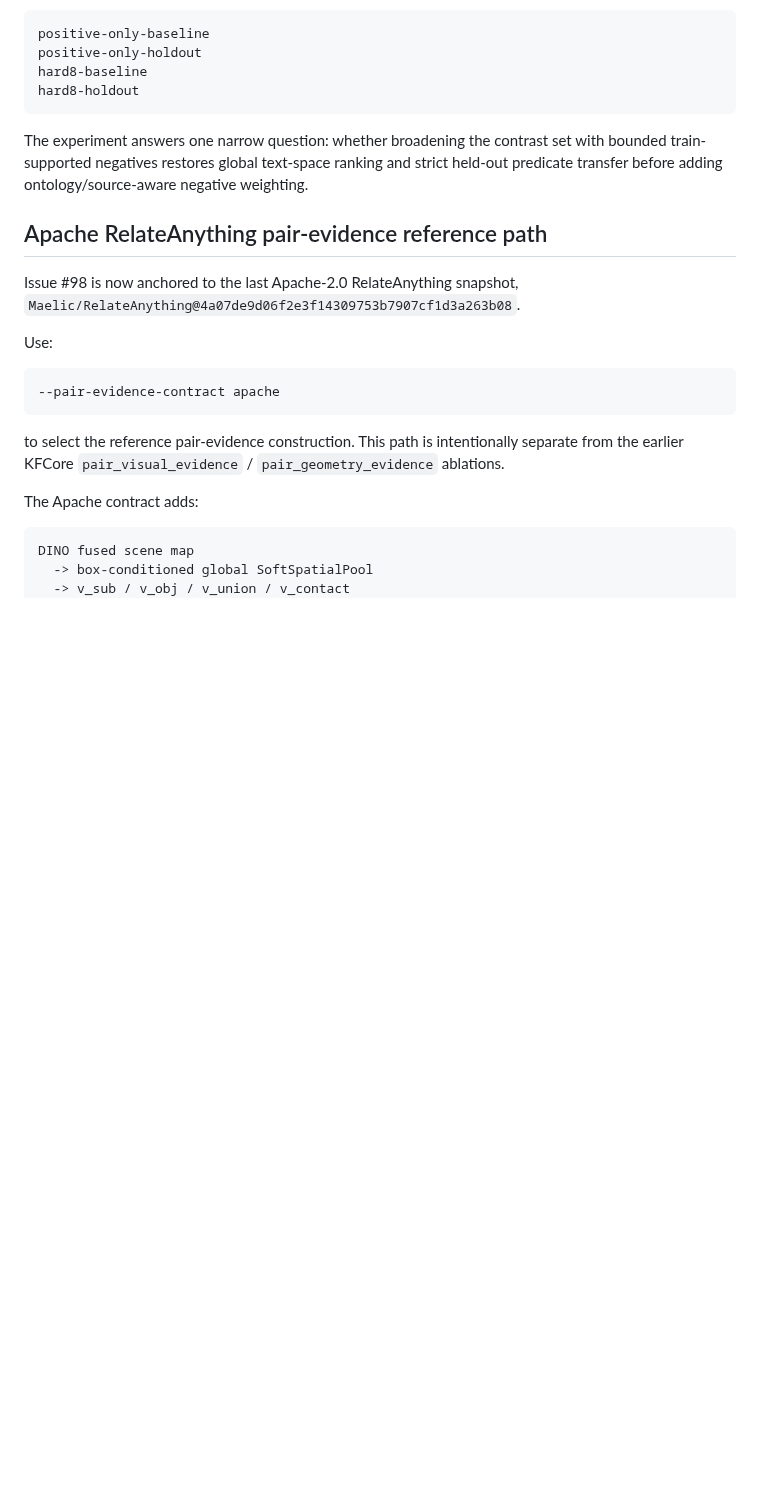
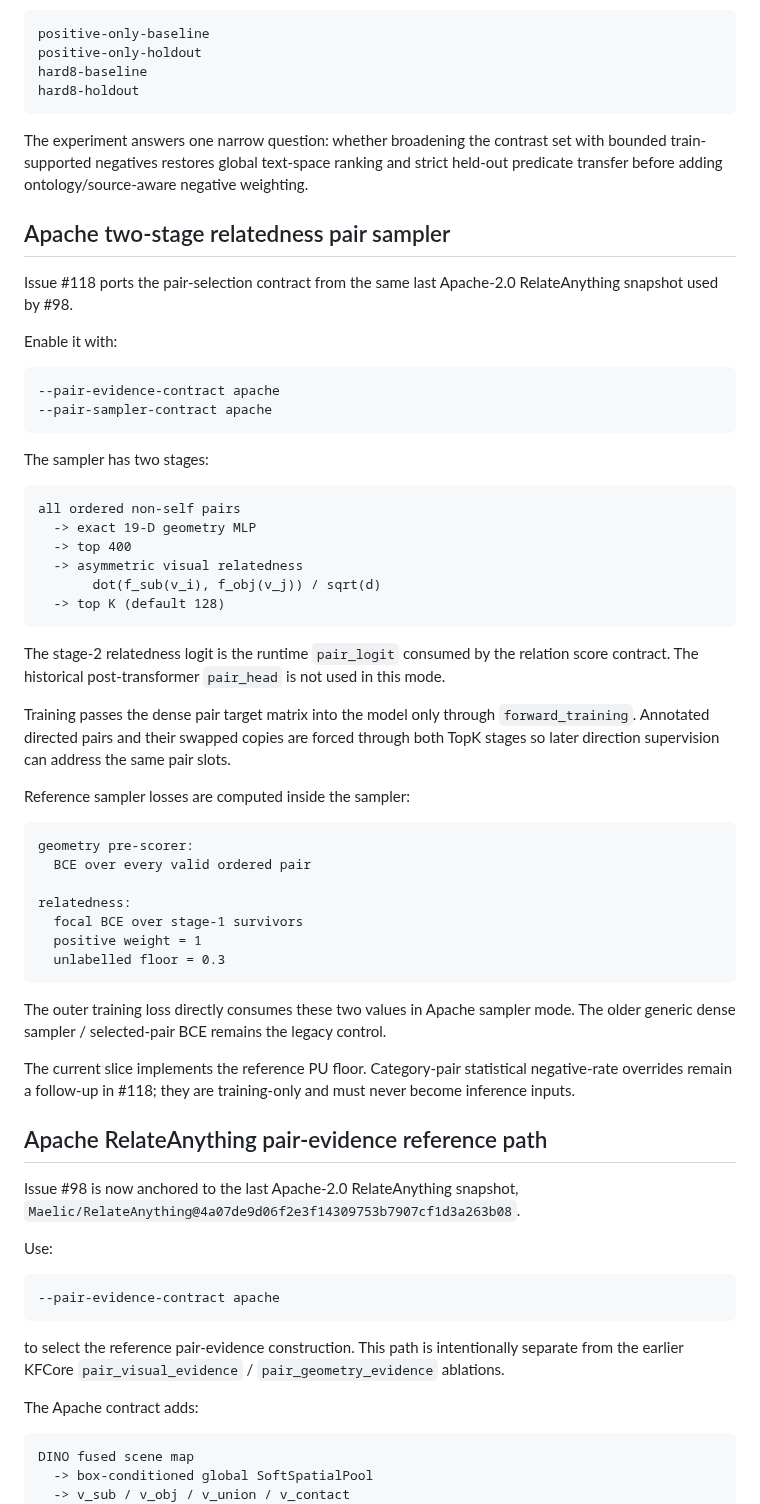
Before and after one commit to qigao/KFCore, a Markdown page: tools/relation_training/README.md, the part around the change. GitHub-like rendering; blank space fills up the shorter version.

Commit message:
docs(relation-training): document Apache relatedness sampler

````diff
--- a/tools/relation_training/README.md
+++ b/tools/relation_training/README.md
@@ -559,6 +559,58 @@ The experiment answers one narrow question: whether broadening the contrast set
 with bounded train-supported negatives restores global text-space ranking and
 strict held-out predicate transfer before adding ontology/source-aware
 negative weighting.
+
+## Apache two-stage relatedness pair sampler
+
+Issue #118 ports the pair-selection contract from the same last Apache-2.0
+RelateAnything snapshot used by #98.
+
+Enable it with:
+
+```text
+--pair-evidence-contract apache
+--pair-sampler-contract apache
+```
+
+The sampler has two stages:
+
+```text
+all ordered non-self pairs
+  -> exact 19-D geometry MLP
+  -> top 400
+  -> asymmetric visual relatedness
+       dot(f_sub(v_i), f_obj(v_j)) / sqrt(d)
+  -> top K (default 128)
+```
+
+The stage-2 relatedness logit is the runtime `pair_logit` consumed by the
+relation score contract. The historical post-transformer `pair_head` is not
+used in this mode.
+
+Training passes the dense pair target matrix into the model only through
+`forward_training`. Annotated directed pairs and their swapped copies are
+forced through both TopK stages so later direction supervision can address the
+same pair slots.
+
+Reference sampler losses are computed inside the sampler:
+
+```text
+geometry pre-scorer:
+  BCE over every valid ordered pair
+
+relatedness:
+  focal BCE over stage-1 survivors
+  positive weight = 1
+  unlabelled floor = 0.3
+```
+
+The outer training loss directly consumes these two values in Apache sampler
+mode. The older generic dense sampler / selected-pair BCE remains the legacy
+control.
+
+The current slice implements the reference PU floor. Category-pair statistical
+negative-rate overrides remain a follow-up in #118; they are training-only and
+must never become inference inputs.
 
 ## Apache RelateAnything pair-evidence reference path
 
````
